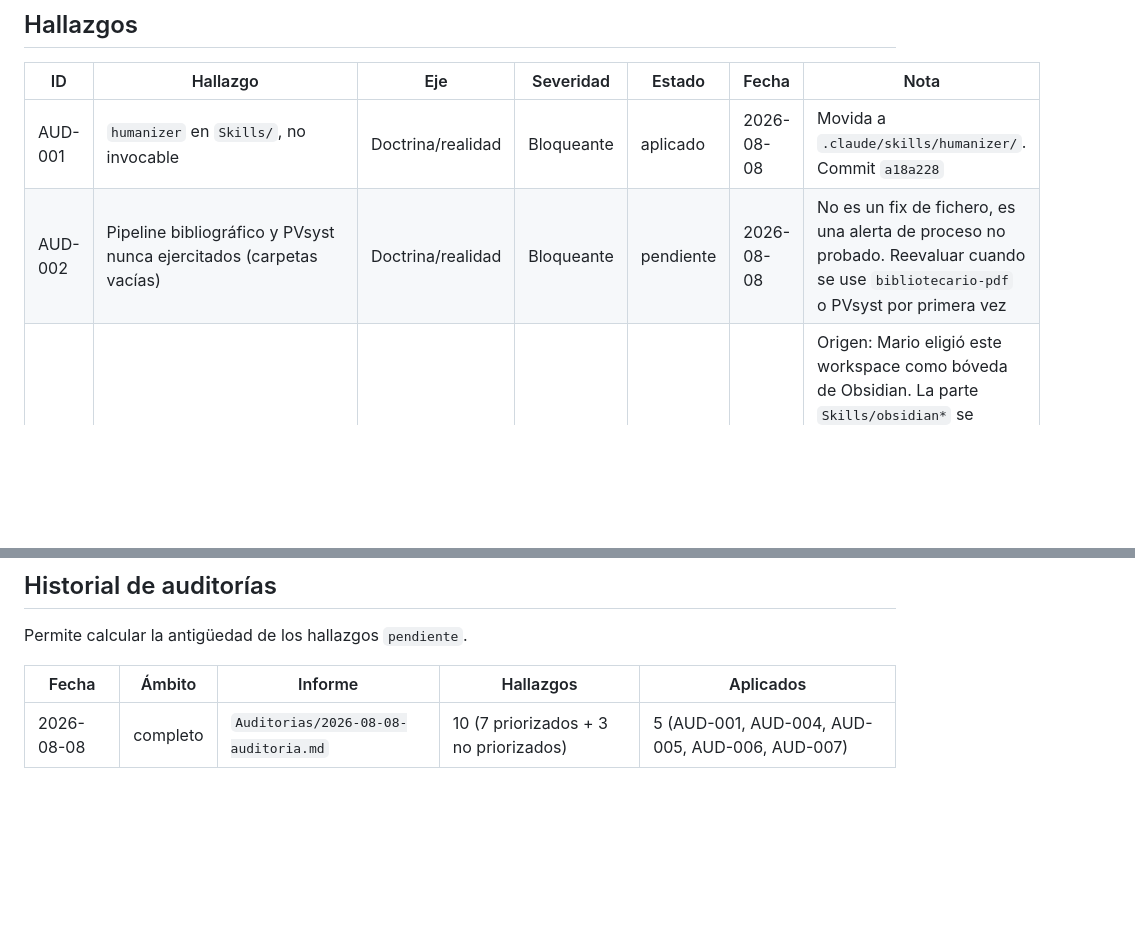
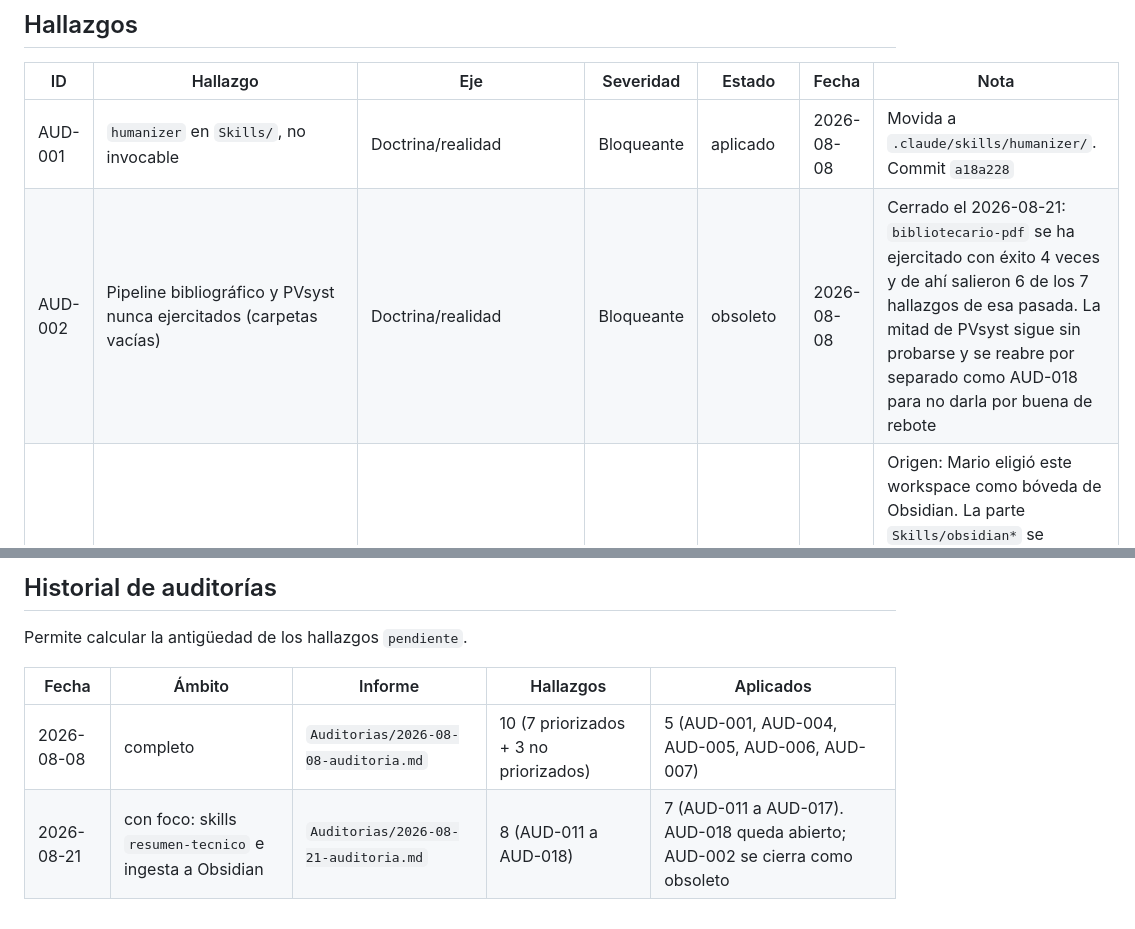
Before and after one commit to mariocarsir/TFM, a Markdown page: Auditorias/registro.md, 2 parts joined by grey strips. Rendered like a GitHub page; blank space fills up the shorter version.

```diff
--- a/Auditorias/registro.md
+++ b/Auditorias/registro.md
@@ -19,7 +19,7 @@ Los ID son correlativos y **nunca se reutilizan**, ni siquiera si el hallazgo qu
 | ID | Hallazgo | Eje | Severidad | Estado | Fecha | Nota |
 | --- | --- | --- | --- | --- | --- | --- |
 | AUD-001 | `humanizer` en `Skills/`, no invocable | Doctrina/realidad | Bloqueante | aplicado | 2026-08-08 | Movida a `.claude/skills/humanizer/`. Commit `a18a228` |
-| AUD-002 | Pipeline bibliográfico y PVsyst nunca ejercitados (carpetas vacías) | Doctrina/realidad | Bloqueante | pendiente | 2026-08-08 | No es un fix de fichero, es una alerta de proceso no probado. Reevaluar cuando se use `bibliotecario-pdf` o PVsyst por primera vez |
+| AUD-002 | Pipeline bibliográfico y PVsyst nunca ejercitados (carpetas vacías) | Doctrina/realidad | Bloqueante | obsoleto | 2026-08-08 | Cerrado el 2026-08-21: `bibliotecario-pdf` se ha ejercitado con éxito 4 veces y de ahí salieron 6 de los 7 hallazgos de esa pasada. La mitad de PVsyst sigue sin probarse y se reabre por separado como AUD-018 para no darla por buena de rebote |
 | AUD-003 | El repo mezcla el TFM con artefactos de un vault de Obsidian (`wiki/`, `inbox/`, `.obsidian/`, `.claude-obsidian.json`, `.raw/`) | Orden | Fricción | pendiente | 2026-08-08 | Origen: Mario eligió este workspace como bóveda de Obsidian. La parte `Skills/obsidian*` se resolvió (ver AUD-005, commit `c2ede82`). Decisión de Mario (2026-08-08): no se separa a otro repositorio con control de versiones propio. Se deja como está por ahora; si el volumen de artefactos de Obsidian crece mucho, valorar agruparlos en una carpeta `Obsidian/` dedicada dentro de este mismo repo |
 | AUD-004 | 3 zips versionados duplicando contenido ya extraído (~19 MB) | Orden | Fricción | aplicado | 2026-08-08 | Destrackeados con `git rm --cached`, quedan en disco. Commit `9b94c84` |
 | AUD-005 | Anidamiento `carpeta/carpeta/` en `obsidian` y `obsidian-vault-maintainer` | Orden | Fricción | aplicado | 2026-08-08 | Desanidadas y trasladadas a `.claude/skills/`. Commit `c2ede82` |
@@ -36,3 +44,4 @@ Permite calcular la antigüedad de los hallazgos `pendiente`.
 | Fecha | Ámbito | Informe | Hallazgos | Aplicados |
 | --- | --- | --- | --- | --- |
 | 2026-08-08 | completo | `Auditorias/2026-08-08-auditoria.md` | 10 (7 priorizados + 3 no priorizados) | 5 (AUD-001, AUD-004, AUD-005, AUD-006, AUD-007) |
+| 2026-08-21 | con foco: skills `resumen-tecnico` e ingesta a Obsidian | `Auditorias/2026-08-21-auditoria.md` | 8 (AUD-011 a AUD-018) | 7 (AUD-011 a AUD-017). AUD-018 queda abierto; AUD-002 se cierra como obsoleto |
```
Also changed, not shown: other parts of Auditorias/registro.md (+8 -0 lines), Auditorias/2026-08-21-auditoria.md (added, +238 -0 lines).
